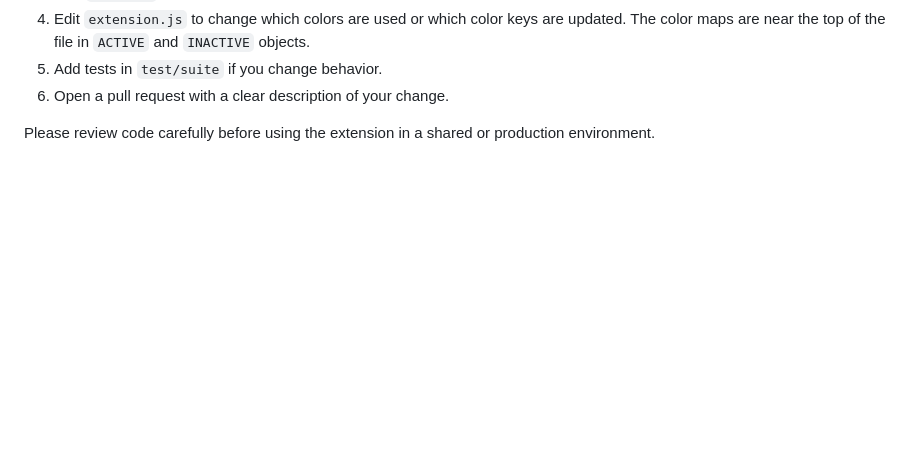
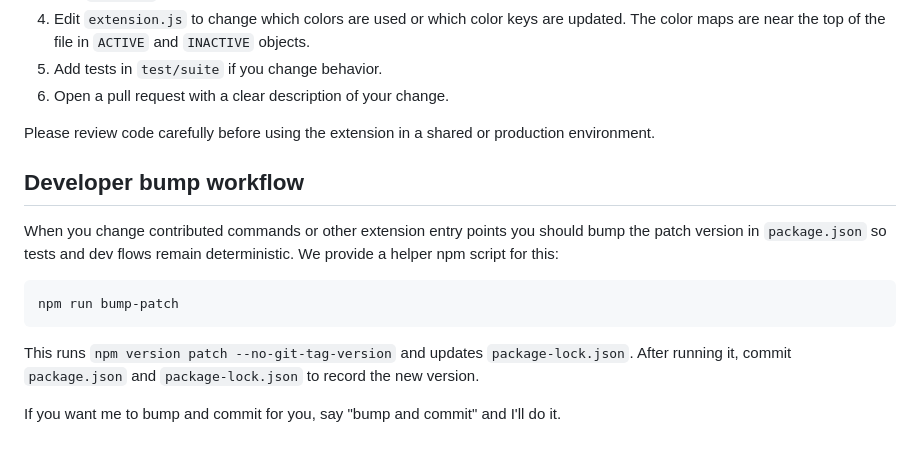
Before and after one commit to BurtHarris/purple, a Markdown page: README.md, the part around the change. GitHub-like rendering; blank space fills up the shorter version.

Commit message:
docs: document developer bump-patch workflow

````diff
--- a/README.md
+++ b/README.md
@@ -145,3 +145,19 @@ If you want to change or improve this extension:
 6. Open a pull request with a clear description of your change.
 
 Please review code carefully before using the extension in a shared or production environment.
+
+Developer bump workflow
+-----------------------
+
+When you change contributed commands or other extension entry points you should bump the
+patch version in `package.json` so tests and dev flows remain deterministic. We provide a
+helper npm script for this:
+
+```powershell
+npm run bump-patch
+```
+
+This runs `npm version patch --no-git-tag-version` and updates `package-lock.json`. After
+running it, commit `package.json` and `package-lock.json` to record the new version.
+
+If you want me to bump and commit for you, say "bump and commit" and I'll do it.
````
